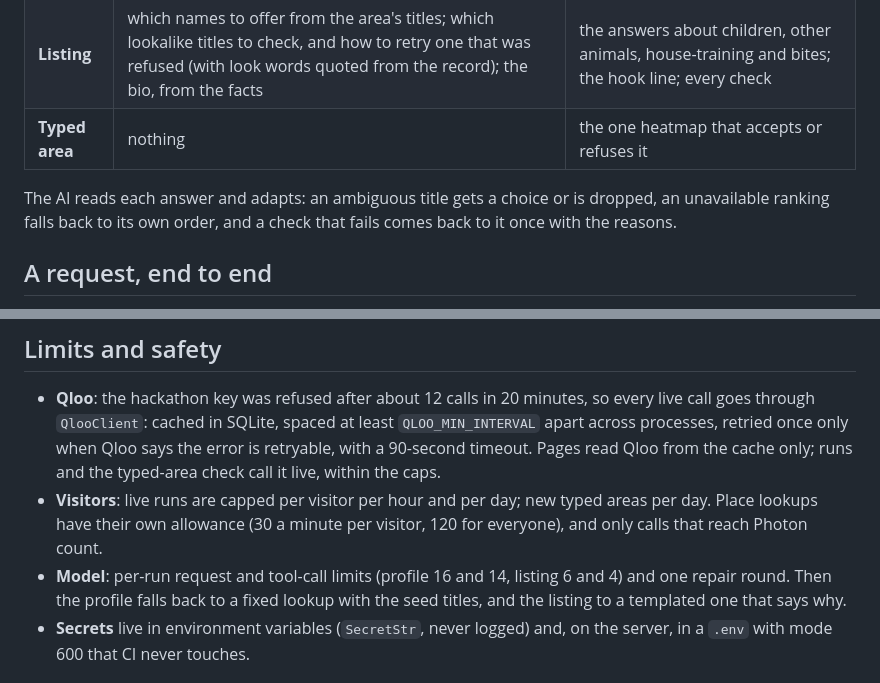
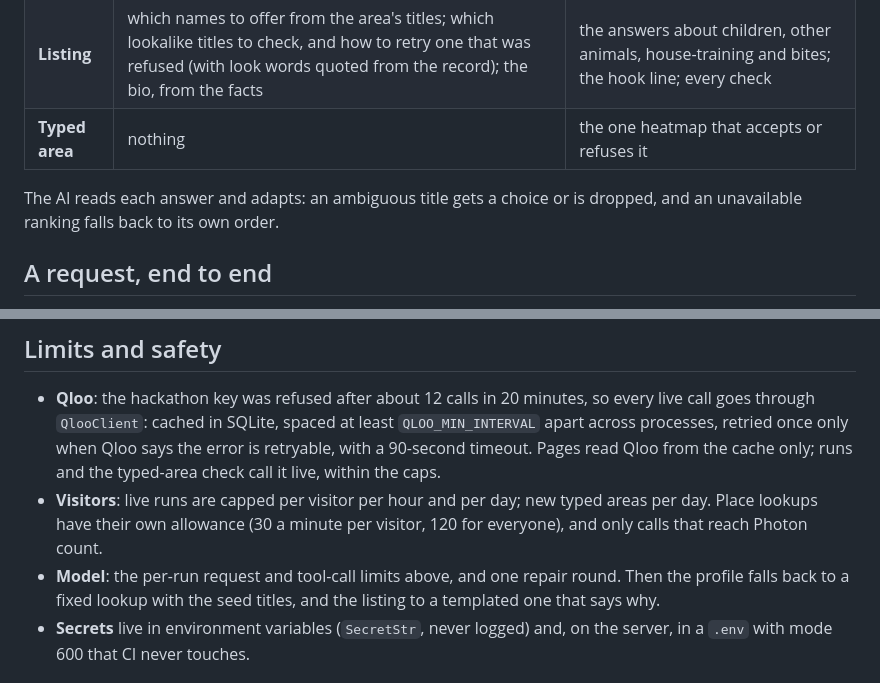
Before and after one commit to bsabau/namesake, a Markdown page: docs/architecture.md, 2 parts joined by grey strips. Rendered like a GitHub page.

Commit message:
Architecture doc: say the repair round and budgets once
Co-Authored-By: Claude Opus 5.5 <noreply@anthropic.com>

```diff
--- a/docs/architecture.md
+++ b/docs/architecture.md
@@ -58,7 +58,7 @@ The hackathon asks for an agent, so this is the line that matters: where the mod
 | **Listing** | which names to offer from the area's titles; which lookalike titles to check, and how to retry one that was refused (with look words quoted from the record); the bio, from the facts | the answers about children, other animals, house-training and bites; the hook line; every check |
 | **Typed area** | nothing | the one heatmap that accepts or refuses it |
 
-The AI reads each answer and adapts: an ambiguous title gets a choice or is dropped, an unavailable ranking falls back to its own order, and a check that fails comes back to it once with the reasons.
+The AI reads each answer and adapts: an ambiguous title gets a choice or is dropped, and an unavailable ranking falls back to its own order.
 
 ## A request, end to end
 
@@ -216,7 +216,7 @@ Everything that differs between machines is an environment variable (`.env` loca
 
 - **Qloo**: the hackathon key was refused after about 12 calls in 20 minutes, so every live call goes through `QlooClient`: cached in SQLite, spaced at least `QLOO_MIN_INTERVAL` apart across processes, retried once only when Qloo says the error is retryable, with a 90-second timeout. Pages read Qloo from the cache only; runs and the typed-area check call it live, within the caps.
 - **Visitors**: live runs are capped per visitor per hour and per day; new typed areas per day. Place lookups have their own allowance (30 a minute per visitor, 120 for everyone), and only calls that reach Photon count.
-- **Model**: per-run request and tool-call limits (profile 16 and 14, listing 6 and 4) and one repair round. Then the profile falls back to a fixed lookup with the seed titles, and the listing to a templated one that says why.
+- **Model**: the per-run request and tool-call limits above, and one repair round. Then the profile falls back to a fixed lookup with the seed titles, and the listing to a templated one that says why.
 - **Secrets** live in environment variables (`SecretStr`, never logged) and, on the server, in a `.env` with mode 600 that CI never touches.
 
 ## Testing and delivery
```
